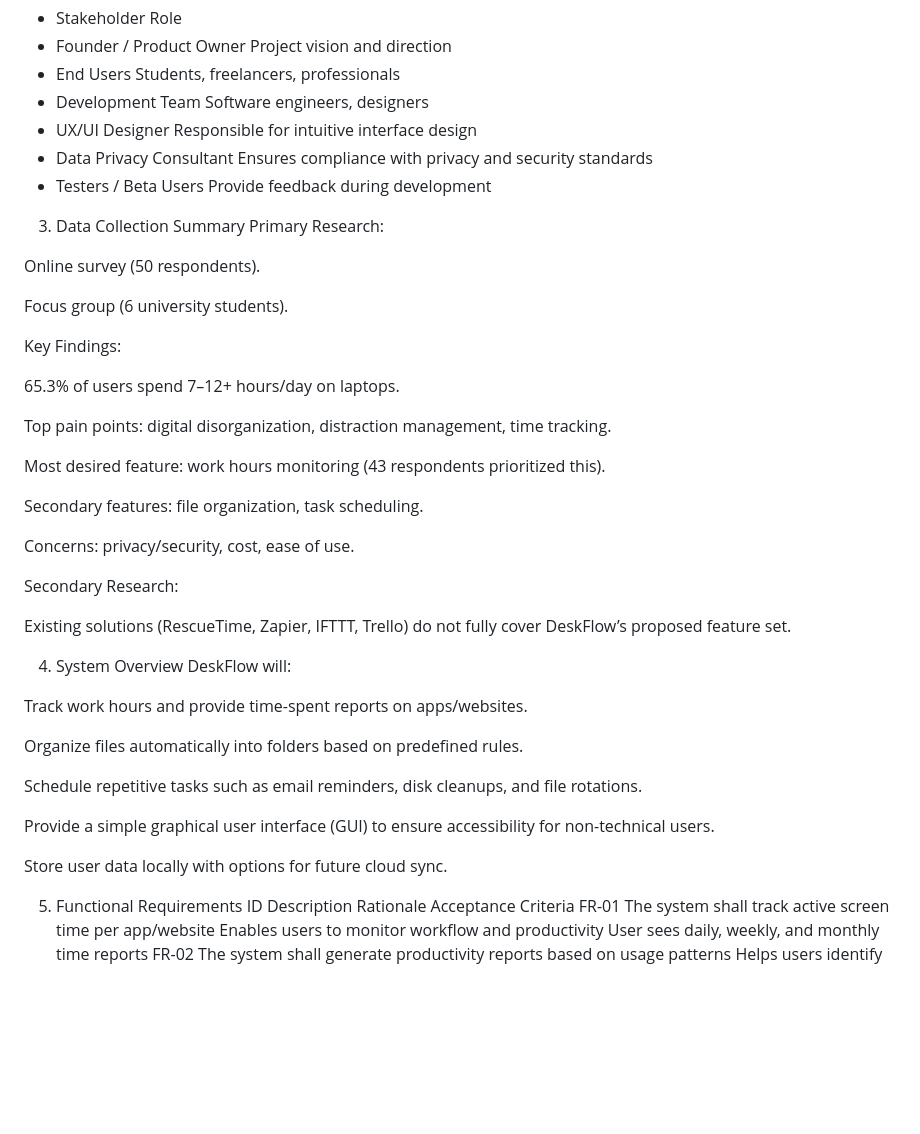
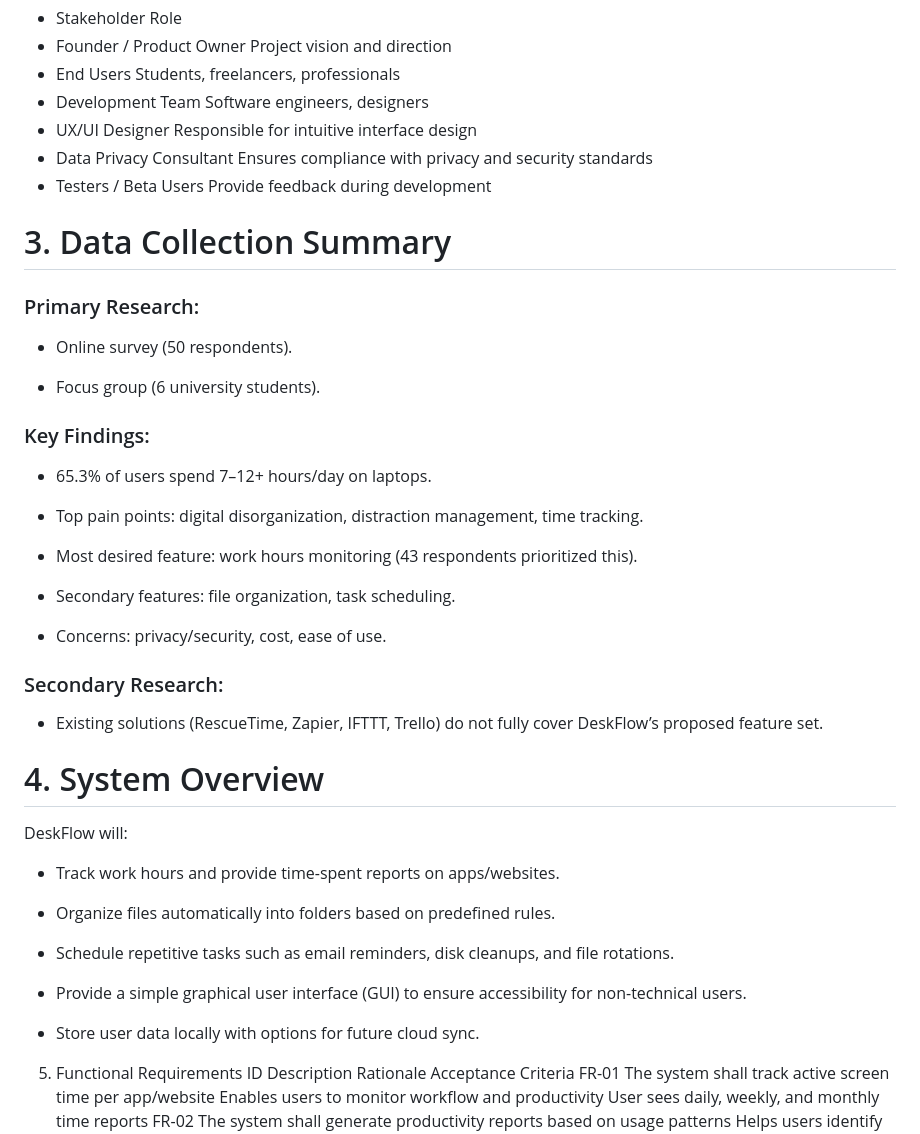
Before and after one commit to Suerine/Automation-Application, a Markdown page: docs/requirement_documents.md, the part around the change. Drawn GitHub-style; blank space fills up the shorter version.

```diff
--- a/docs/requirement_documents.md
+++ b/docs/requirement_documents.md
@@ -26,41 +26,40 @@ This document defines the functional and non-functional requirements for DeskFlo
 - Data Privacy Consultant	Ensures compliance with privacy and security standards
 - Testers / Beta Users	Provide feedback during development
 
-3. Data Collection Summary
-Primary Research:
+# 3. Data Collection Summary
+### Primary Research:
+- Online survey (50 respondents).
 
-Online survey (50 respondents).
+- Focus group (6 university students).
 
-Focus group (6 university students).
+### Key Findings:
 
-Key Findings:
+- 65.3% of users spend 7–12+ hours/day on laptops.
 
-65.3% of users spend 7–12+ hours/day on laptops.
+- Top pain points: digital disorganization, distraction management, time tracking.
 
-Top pain points: digital disorganization, distraction management, time tracking.
+- Most desired feature: work hours monitoring (43 respondents prioritized this).
 
-Most desired feature: work hours monitoring (43 respondents prioritized this).
+- Secondary features: file organization, task scheduling.
 
-Secondary features: file organization, task scheduling.
+- Concerns: privacy/security, cost, ease of use.
 
-Concerns: privacy/security, cost, ease of use.
+### Secondary Research:
 
-Secondary Research:
+- Existing solutions (RescueTime, Zapier, IFTTT, Trello) do not fully cover DeskFlow’s proposed feature set.
 
-Existing solutions (RescueTime, Zapier, IFTTT, Trello) do not fully cover DeskFlow’s proposed feature set.
-
-4. System Overview
+# 4. System Overview
 DeskFlow will:
 
-Track work hours and provide time-spent reports on apps/websites.
+- Track work hours and provide time-spent reports on apps/websites.
 
-Organize files automatically into folders based on predefined rules.
+- Organize files automatically into folders based on predefined rules.
 
-Schedule repetitive tasks such as email reminders, disk cleanups, and file rotations.
+- Schedule repetitive tasks such as email reminders, disk cleanups, and file rotations.
 
-Provide a simple graphical user interface (GUI) to ensure accessibility for non-technical users.
+- Provide a simple graphical user interface (GUI) to ensure accessibility for non-technical users.
 
-Store user data locally with options for future cloud sync.
+- Store user data locally with options for future cloud sync.
 
 5. Functional Requirements
 ID	Description	Rationale	Acceptance Criteria
```
